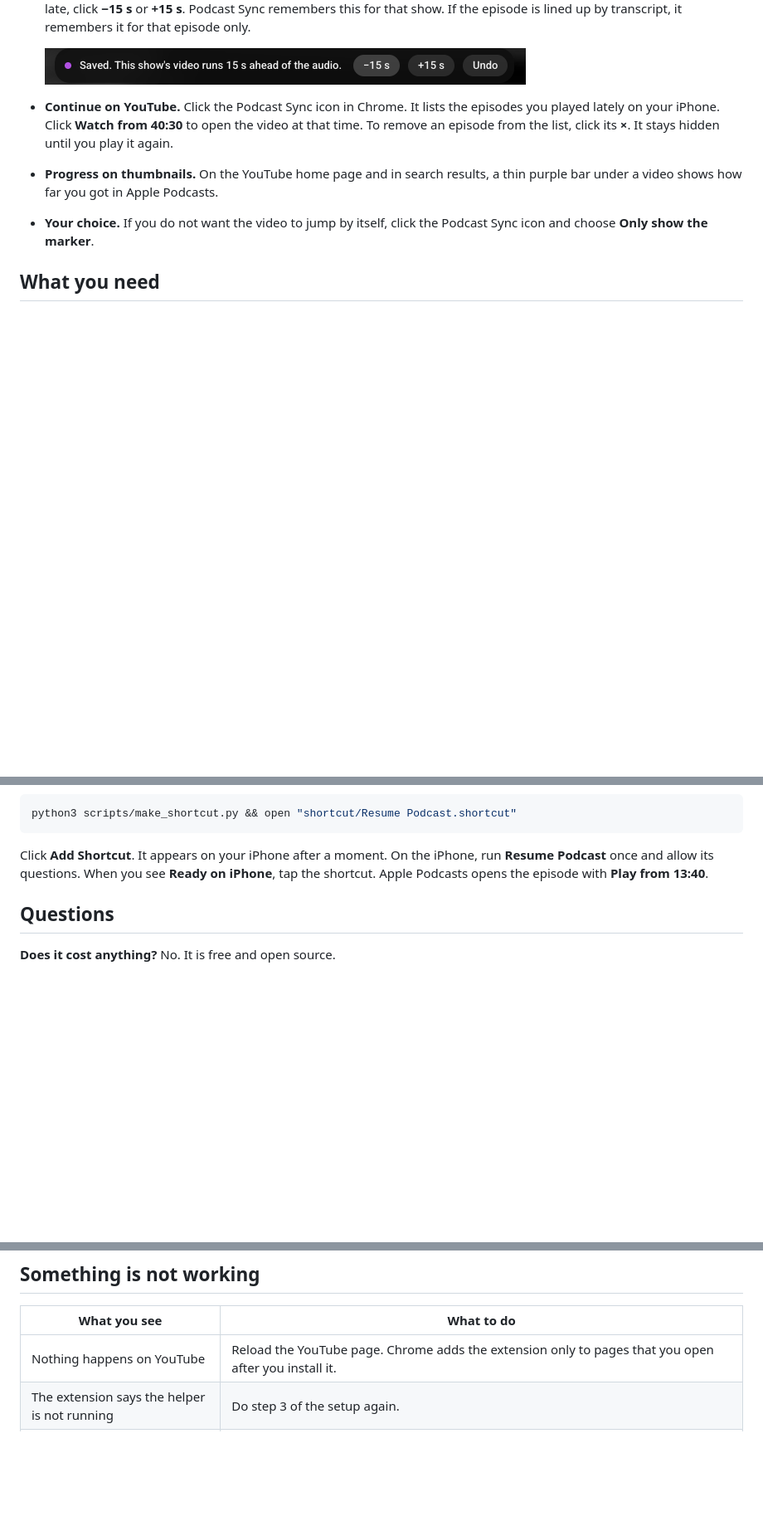
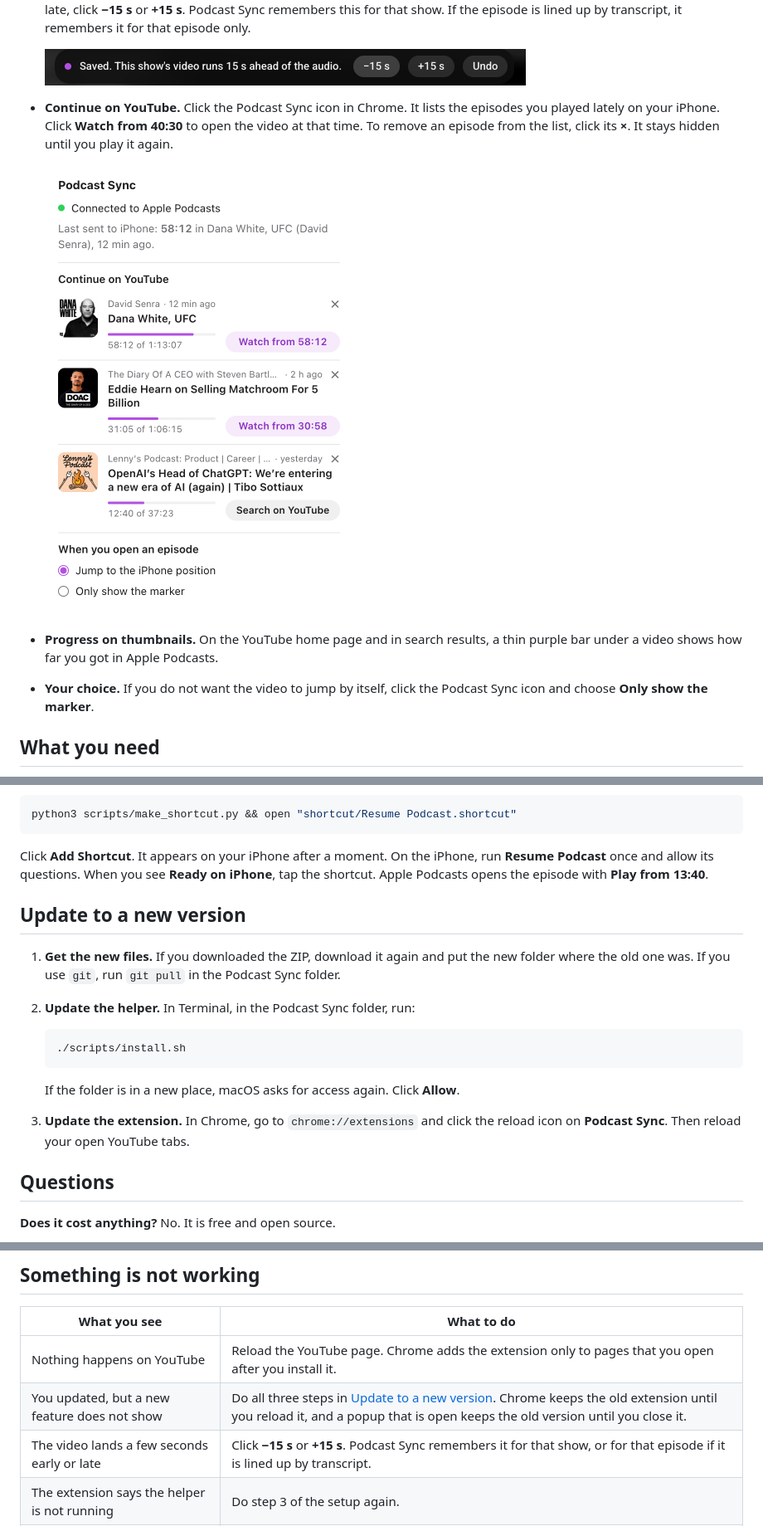
Before and after one commit to Savar-G/podcast-sync, a Markdown page: README.md, 3 parts joined by grey strips. Shown at 83% size. GitHub-like rendering; pictures changed too: docs/popup.png (added); blank space fills up the shorter version.

Commit message:
README: demo GIF, popup image, how to update
- A 14-second demo GIF from the launch video at the top (YouTube -> iPhone -> YouTube).
- The "Resumed at" image moves to the iPhone -> YouTube paragraph.
- A popup image under Continue on YouTube, with the new × button.
- New "Update to a new version" section: new files, install.sh, reload the extension.
- Two troubleshooting rows: a new feature does not show after an update, and a
  jump that lands a few seconds off.

Co-Authored-By: Claude Opus 5.5 <noreply@anthropic.com>

````diff
--- a/README.md
+++ b/README.md
@@ -37,6 +39,8 @@ Podcast Sync does this for you, in both directions.
   <img src="docs/toast-nudge.png" alt="Message: Saved. This show's video runs 15 s ahead of the audio. Buttons: −15 s, +15 s, Undo" width="580">
 
 - **Continue on YouTube.** Click the Podcast Sync icon in Chrome. It lists the episodes you played lately on your iPhone. Click **Watch from 40:30** to open the video at that time. To remove an episode from the list, click its **×**. It stays hidden until you play it again.
+
+  <img src="docs/popup.png" alt="The Podcast Sync popup: Continue on YouTube lists three episodes with their progress, a Watch from button or a Search on YouTube button, and an × to hide each one" width="372">
 - **Progress on thumbnails.** On the YouTube home page and in search results, a thin purple bar under a video shows how far you got in Apple Podcasts.
 - **Your choice.** If you do not want the video to jump by itself, click the Podcast Sync icon and choose **Only show the marker**.
 
@@ -97,6 +101,18 @@ python3 scripts/make_shortcut.py && open "shortcut/Resume Podcast.shortcut"
 
 Click **Add Shortcut**. It appears on your iPhone after a moment. On the iPhone, run **Resume Podcast** once and allow its questions. When you see **Ready on iPhone**, tap the shortcut. Apple Podcasts opens the episode with **Play from 13:40**.
 
+## Update to a new version
+
+1. **Get the new files.** If you downloaded the ZIP, download it again and put the new folder where the old one was. If you use `git`, run `git pull` in the Podcast Sync folder.
+2. **Update the helper.** In Terminal, in the Podcast Sync folder, run:
+
+   ```bash
+   ./scripts/install.sh
+   ```
+
+   If the folder is in a new place, macOS asks for access again. Click **Allow**.
+3. **Update the extension.** In Chrome, go to `chrome://extensions` and click the reload icon on **Podcast Sync**. Then reload your open YouTube tabs.
+
 ## Questions
 
 **Does it cost anything?** No. It is free and open source.
@@ -118,6 +134,8 @@ Click **Add Shortcut**. It appears on your iPhone after a moment. On the iPhone,
 | What you see | What to do |
 |---|---|
 | Nothing happens on YouTube | Reload the YouTube page. Chrome adds the extension only to pages that you open after you install it. |
+| You updated, but a new feature does not show | Do all three steps in [Update to a new version](#update-to-a-new-version). Chrome keeps the old extension until you reload it, and a popup that is open keeps the old version until you close it. |
+| The video lands a few seconds early or late | Click **−15 s** or **+15 s**. Podcast Sync remembers it for that show, or for that episode if it is lined up by transcript. |
 | The extension says the helper is not running | Do step 3 of the setup again. |
 | The extension says macOS has not allowed it to read Podcasts | Open **System Settings → Privacy & Security** and allow **Podcast Sync Helper**. Or do step 3 again and click **Allow**. |
 | The video does not jump | You watched further on YouTube than on your iPhone, so YouTube has the newer position. Or the two positions are less than 15 seconds apart. |
````
Also changed, not shown: other parts of README.md (+3 -1 lines), 1 other file.
